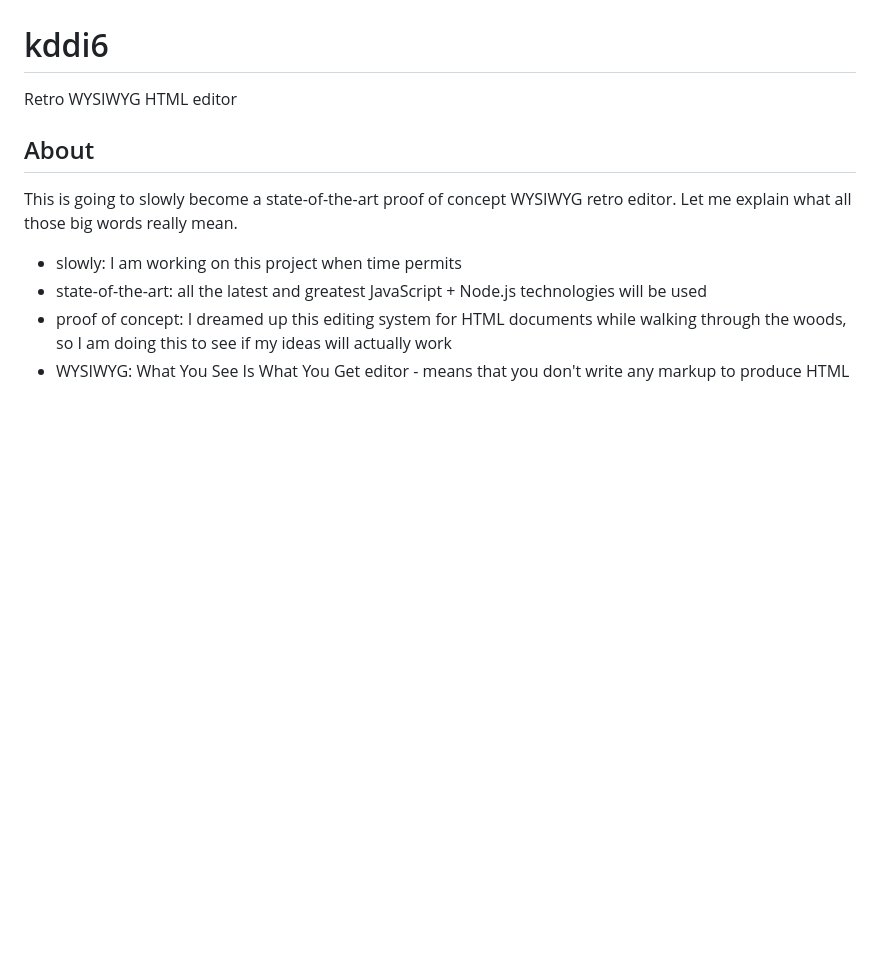
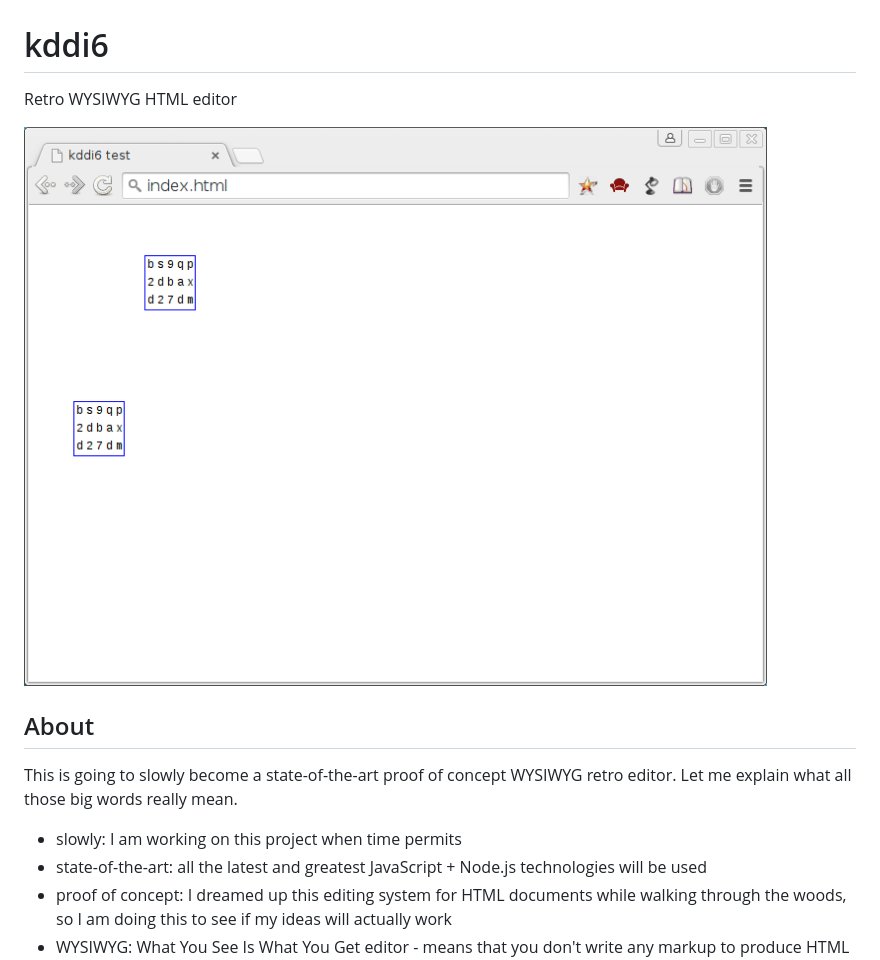
Before and after one commit to valera-rozuvan-archive/kddi6, a Markdown page: README.md, the part around the change. Rendered like a GitHub page; pictures changed too: screen_casts/version1.gif (added); blank space fills up the shorter version.

Commit message:
Adding screencast GIF for version 0.1.

```diff
--- a/README.md
+++ b/README.md
@@ -2,6 +2,8 @@ kddi6
 =====
 
 Retro WYSIWYG HTML editor
+
+![demo-version-0.1](screen_casts/version1.gif)
 
 
 About
```
Also changed, not shown: 3 other files.
